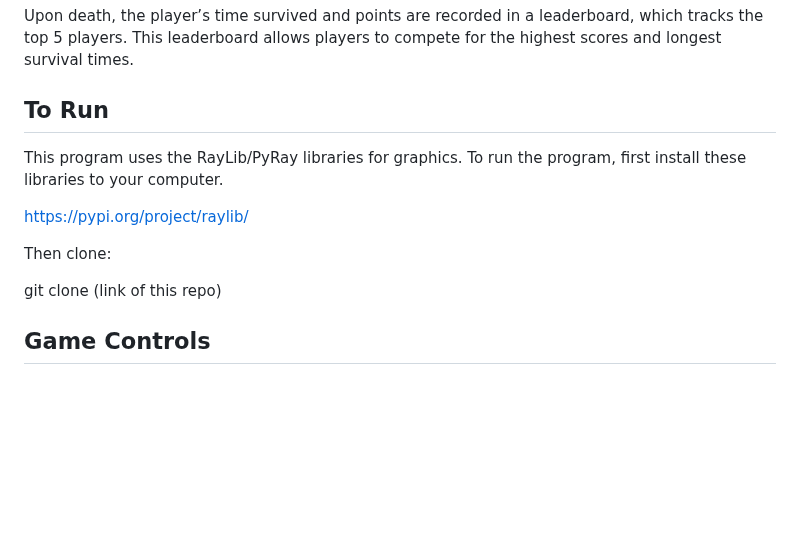
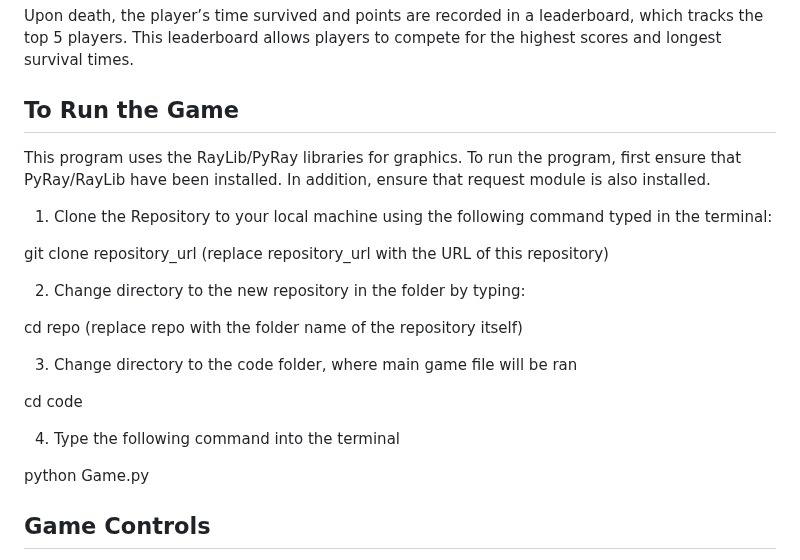
Before and after one commit to pmp-p/untitled-asteroids-pyray, a Markdown page: README.md, the part around the change. Rendered like a GitHub page; blank space fills up the shorter version.

```diff
--- a/README.md
+++ b/README.md
@@ -42,18 +42,25 @@ The game includes a save/load feature that allows players to save their difficul
 
 Upon death, the player’s time survived and points are recorded in a leaderboard, which tracks the top 5 players. This leaderboard allows players to compete for the highest scores and longest survival times.
 
-## To Run
+## To Run the Game
 
-This program uses the RayLib/PyRay libraries for graphics. To run the program, first install these libraries to your computer.
+This program uses the RayLib/PyRay libraries for graphics. To run the program, first ensure that PyRay/RayLib have been installed. In addition, ensure that request module is also installed.
 
-https://pypi.org/project/raylib/
+1. Clone the Repository to your local machine using the following command typed in the terminal:
 
+git clone repository_url (replace repository_url with the URL of this repository)
 
-Then clone:
+2. Change directory to the new repository in the folder by typing:
 
-git clone (link of this repo)
+cd repo (replace repo with the folder name of the repository itself)
 
+3. Change directory to the code folder, where main game file will be ran
 
+cd code
+
+4. Type the following command into the terminal
+
+python Game.py
 
 ## Game Controls
 
```
